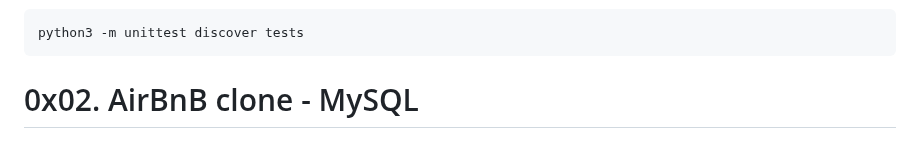
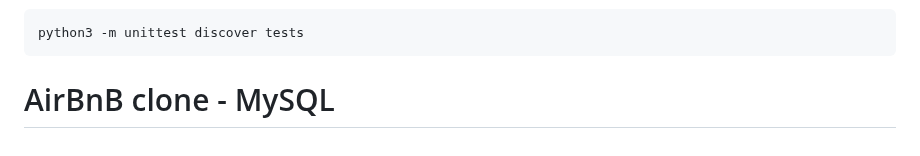
Before and after one commit to pascallino/AirBnB_clone_v2, a Markdown page: README.md, the part around the change. Rendered like a GitHub page.

````diff
--- a/README.md
+++ b/README.md
@@ -154,4 +154,4 @@ To run the tests in non-interactive mode, and discover all the test, you can use
 ```bash
 python3 -m unittest discover tests
 ```
-# 0x02. AirBnB clone - MySQL
+# AirBnB clone - MySQL
````
